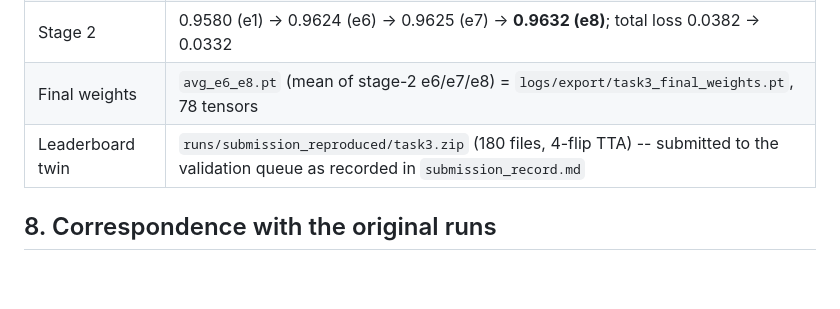
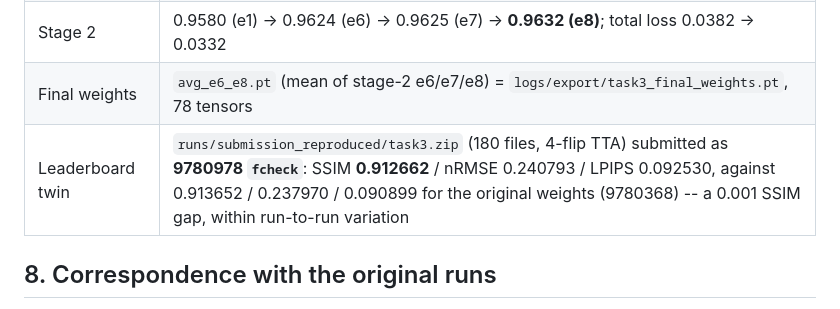
Before and after one commit to denizberkin/mrixfields-analysis, a Markdown page: audit/README.md, the part around the change. Rendered like a GitHub page; blank space fills up the shorter version.

Commit message:
audit: record the re-run's leaderboard result (9780978 fcheck, SSIM 0.912662)

```diff
--- a/audit/README.md
+++ b/audit/README.md
@@ -202,7 +202,7 @@ before any data was accessed; each left the tools' three 1 KB start-up stubs
 | Stage 1 | training-subset validation SSIM 0.8520 (e1) -> 0.9437 (e5) -> 0.9482 (e10) -> 0.9536 (e20) -> **0.9550 (e25)**; total loss 0.0637 -> 0.0157 |
 | Stage 2 | 0.9580 (e1) -> 0.9624 (e6) -> 0.9625 (e7) -> **0.9632 (e8)**; total loss 0.0382 -> 0.0332 |
 | Final weights | `avg_e6_e8.pt` (mean of stage-2 e6/e7/e8) = `logs/export/task3_final_weights.pt`, 78 tensors |
-| Leaderboard twin | `runs/submission_reproduced/task3.zip` (180 files, 4-flip TTA) -- submitted to the validation queue as recorded in `submission_record.md` |
+| Leaderboard twin | `runs/submission_reproduced/task3.zip` (180 files, 4-flip TTA) submitted as **9780978 `fcheck`**: SSIM **0.912662** / nRMSE 0.240793 / LPIPS 0.092530, against 0.913652 / 0.237970 / 0.090899 for the original weights (9780368) -- a 0.001 SSIM gap, within run-to-run variation |
 
 ## 8. Correspondence with the original runs
 
```
Also changed, not shown: audit/submission_record.md (+11 -3 lines).
